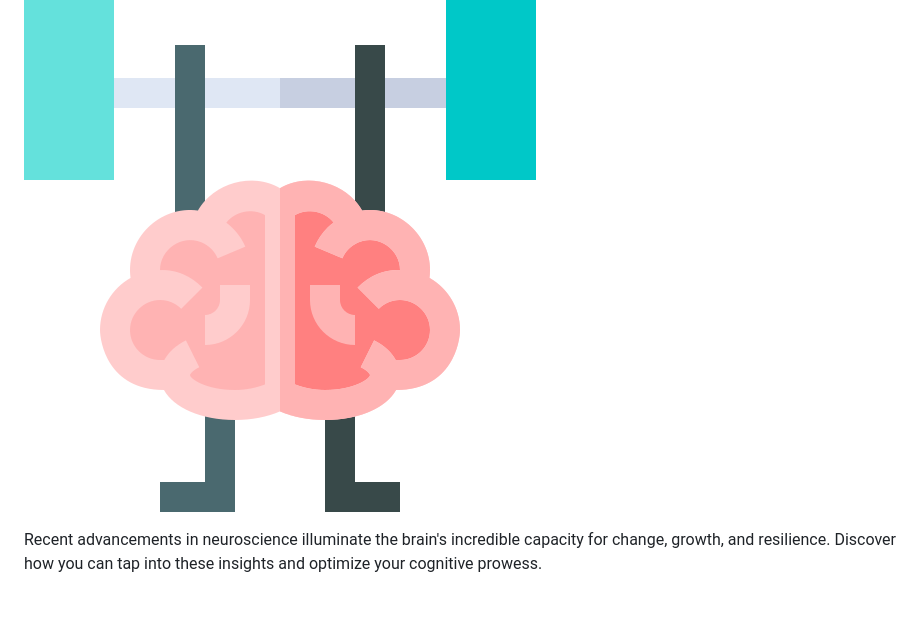
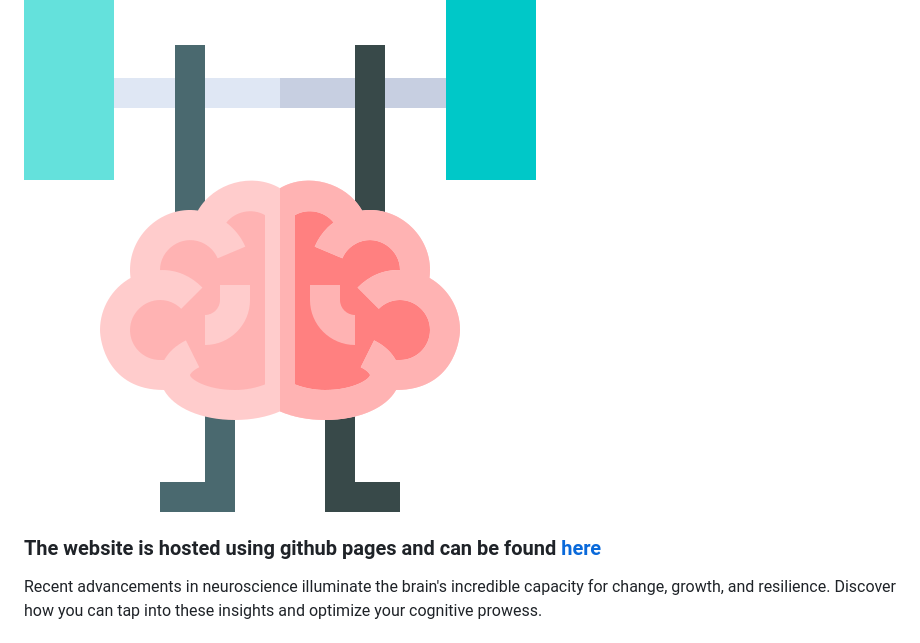
Before and after one commit to OSawani/Brain-Boost, a Markdown page: README.md, the part around the change. GitHub-like rendering; blank space fills up the shorter version.

```diff
--- a/README.md
+++ b/README.md
@@ -1,5 +1,7 @@
 # Brain Boost - Lifehacks for Optimizing Brain Health
 ![Brain Boost Logo](./assets/images/logo-1.png)
+
+### The website is hosted using github pages and can be found [here](https://osawani.github.io/Brain-Boost/)
 
 <p>Recent advancements in neuroscience illuminate the brain's incredible capacity for change, growth, and resilience. Discover how you can tap into these insights and optimize your cognitive prowess.</p>
 
```
